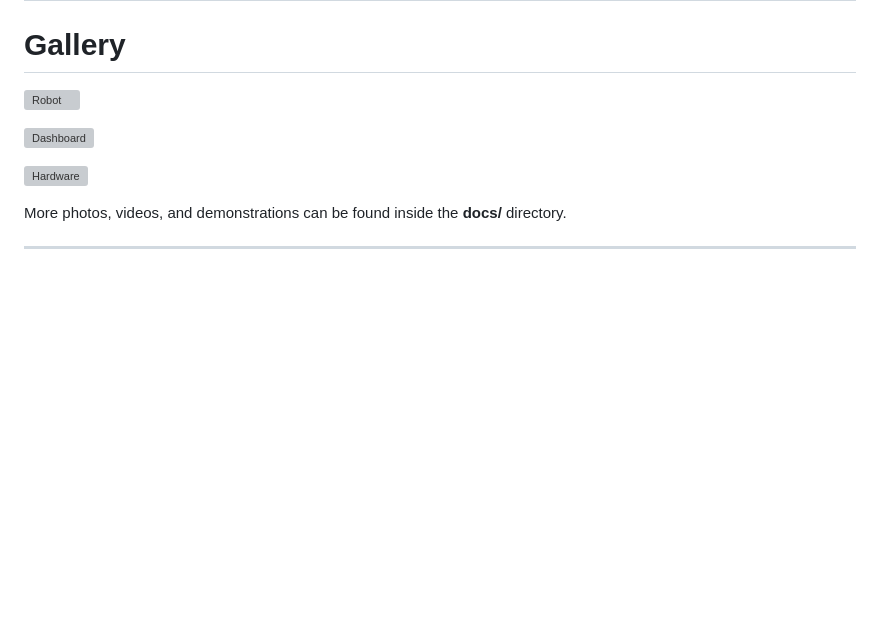
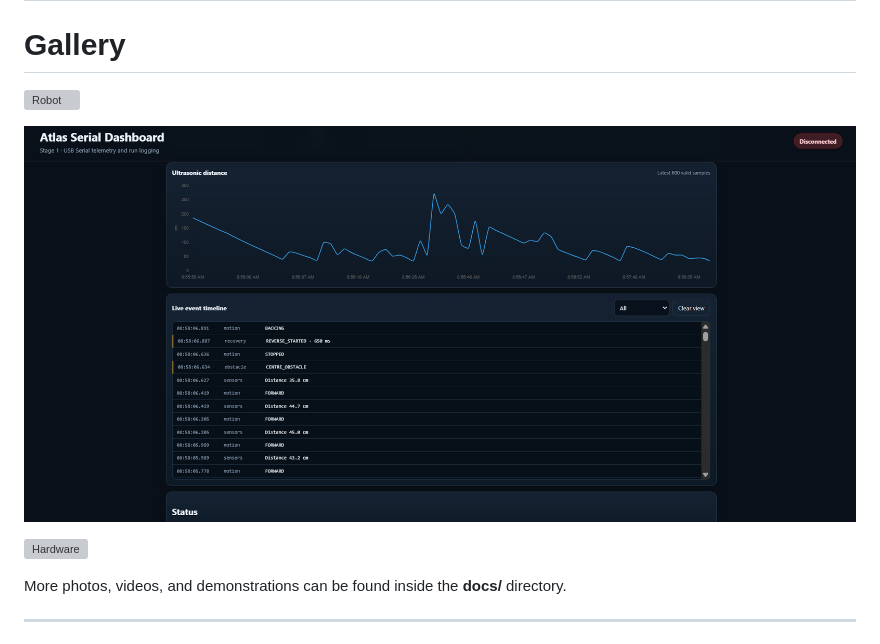
Before and after one commit to blacAxe/atlas-robot-v3, a Markdown page: README.md, the part around one of its changes. GitHub-like rendering; blank space fills up the shorter version; grey boxes are pictures that could not be loaded.

```diff
--- a/README.md
+++ b/README.md
@@ -482,3 +482,3 @@ atlas-robot-v3/
 
-![Dashboard](docs/dashboard1.png)
+![Dashboard](docs/atlas_dashboard2.png)
 
```
Also changed, not shown: other parts of README.md (+2 -2 lines).
